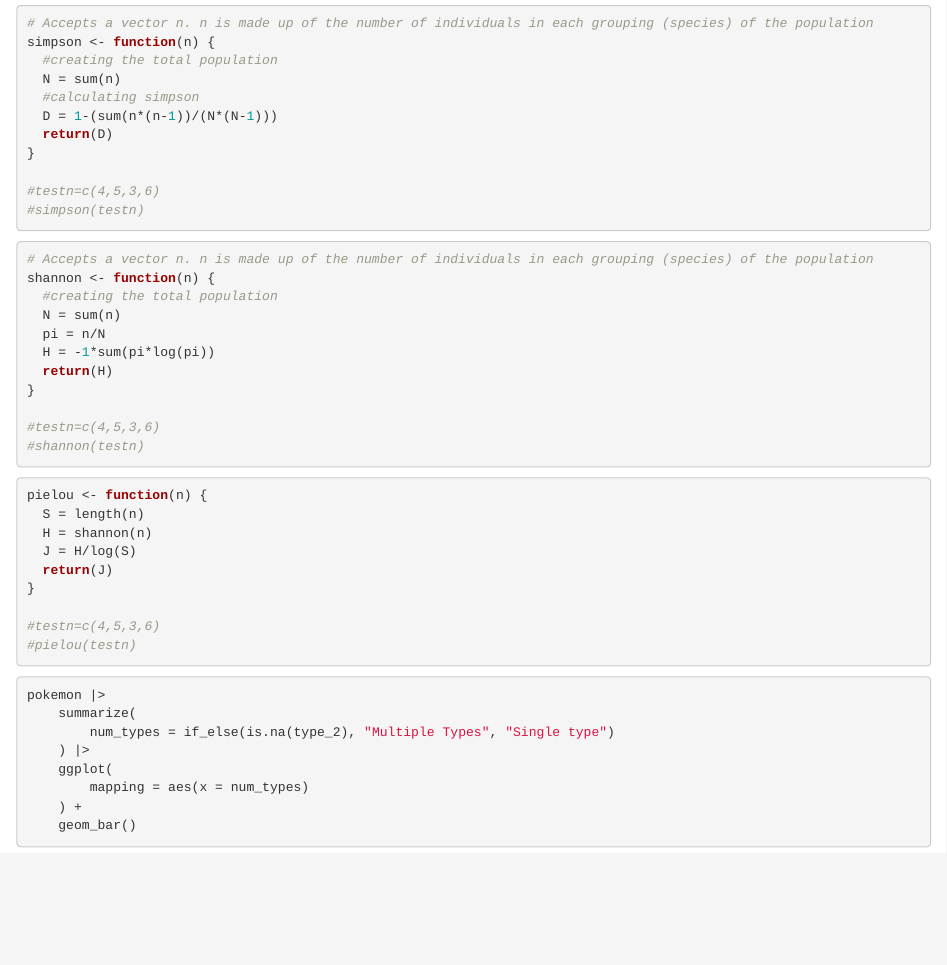
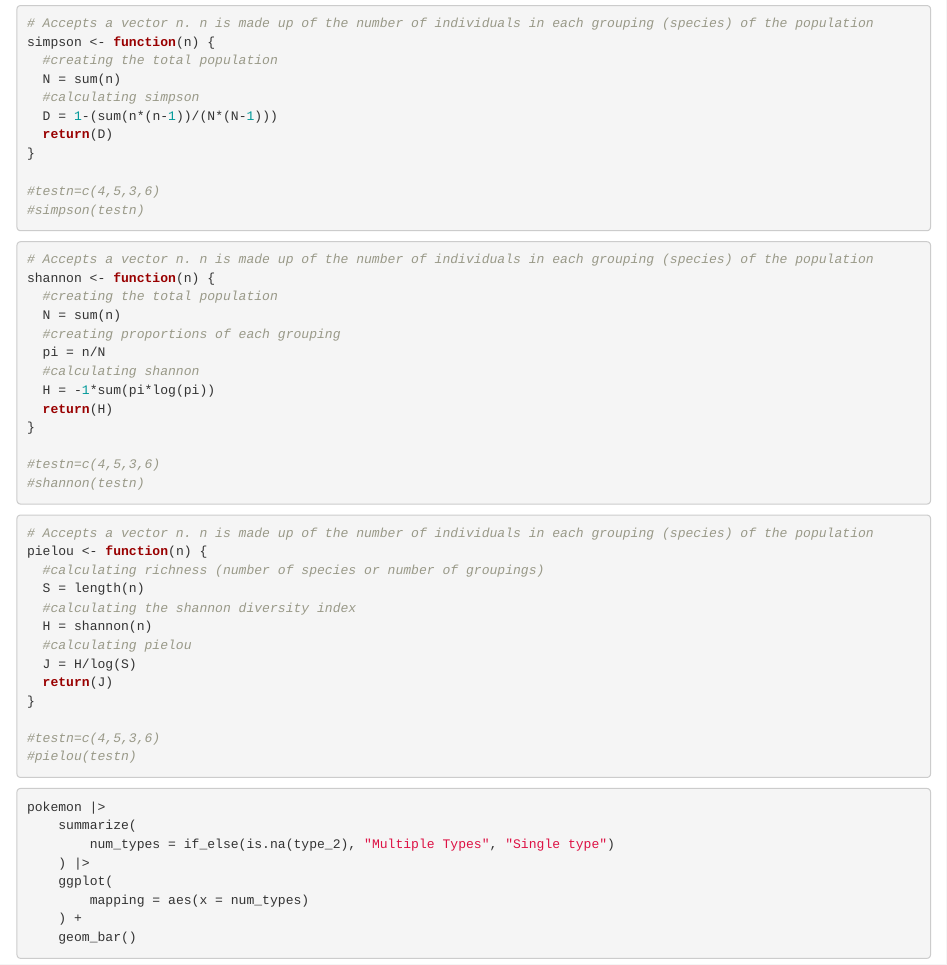
Before and after one commit to Skye-Smith/Pokemon-Ecology, an R Markdown document (Pokemon.rmd): the page in a window 1100 px wide, from 410 px down. Rendered offline with R 4.5, knitr and Pandoc, with nearby package versions.

Commit message:
added more comments

````diff
--- a/Pokemon.rmd
+++ b/Pokemon.rmd
@@ -52,7 +52,9 @@ simpson <- function(n) {
 shannon <- function(n) {
   #creating the total population
   N = sum(n)
+  #creating proportions of each grouping
   pi = n/N
+  #calculating shannon
   H = -1*sum(pi*log(pi))
   return(H)
 }
@@ -63,9 +65,13 @@ shannon <- function(n) {
 ```
 
 ```{r PielousEveness}
+# Accepts a vector n. n is made up of the number of individuals in each grouping (species) of the population
 pielou <- function(n) {
+  #calculating richness (number of species or number of groupings)
   S = length(n)
+  #calculating the shannon diversity index
   H = shannon(n)
+  #calculating pielou
   J = H/log(S)
   return(J)
 }
````
Also changed, not shown: Pokemon.rmd (11 more changed lines).
